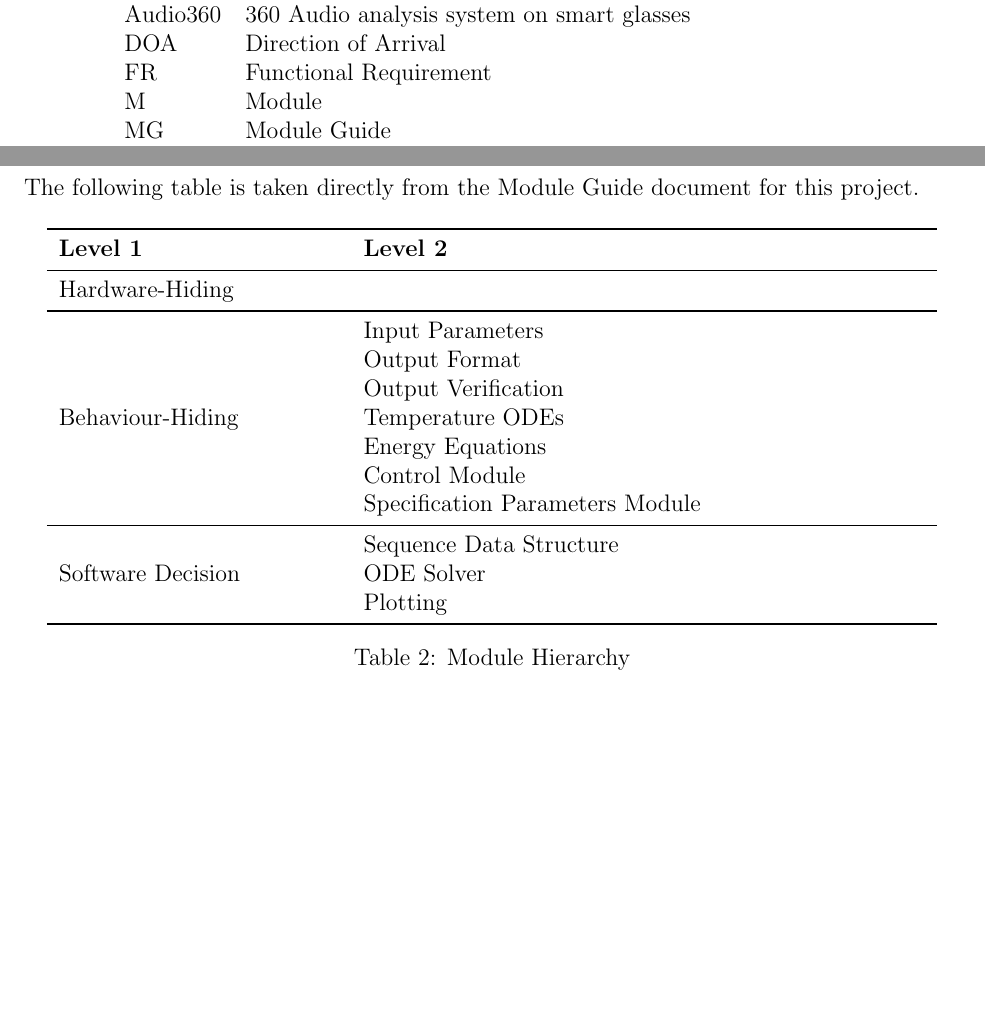
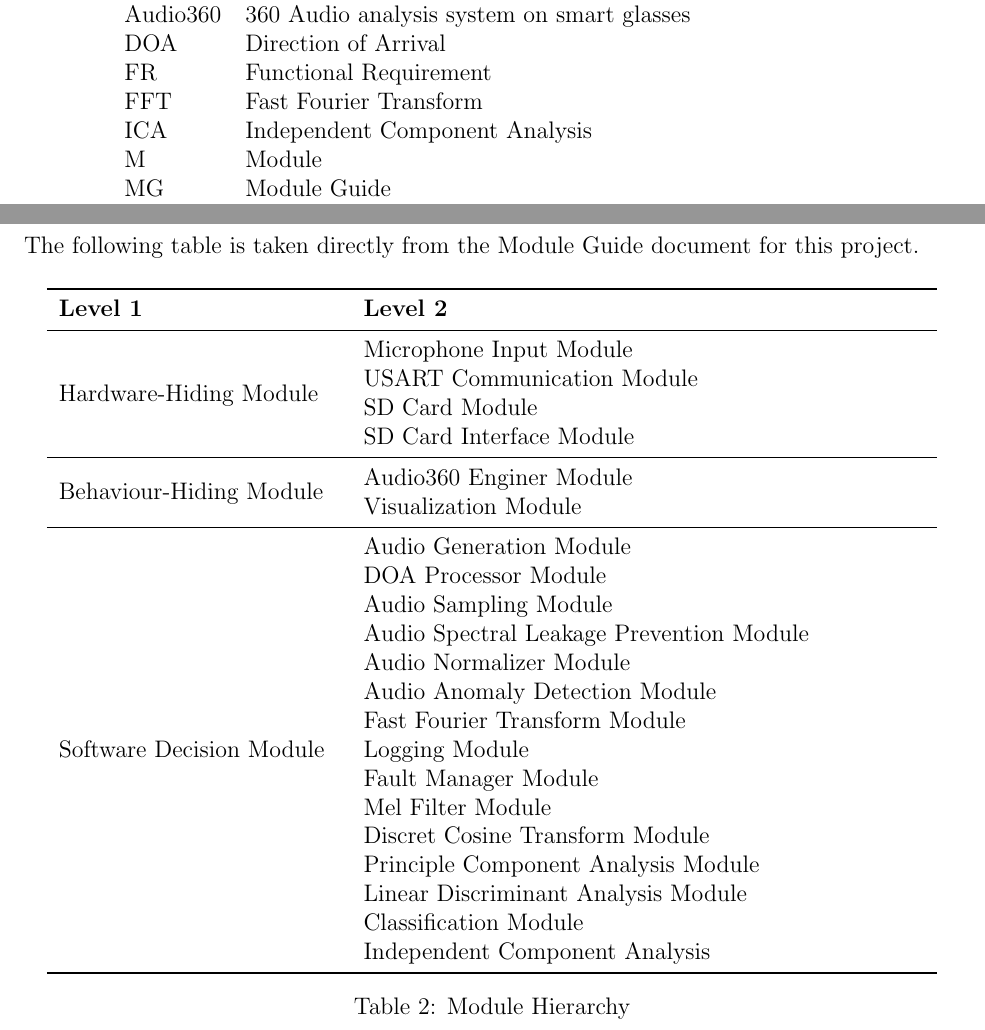
Before and after one commit to Team6-SixSense/audio360, a LaTeX document (docs/Design/SoftDetailedDes/MIS.tex): two parts of pages 3 and 11 of 48, joined at a grey line, cut so that both start at the same text, the shorter picture padded with empty space. Compiled offline with pdfLaTeX.

Commit message:
[#326] MIS module decomposition

```diff
--- a/docs/Design/SoftDetailedDes/MIS.tex
+++ b/docs/Design/SoftDetailedDes/MIS.tex
@@ -72,6 +72,8 @@ urlcolor=cyan          % color of external links
     \progname & 360 Audio analysis system on smart glasses\\
     DOA & Direction of Arrival \\
     FR & Functional Requirement\\
+    FFT & Fast Fourier Transform \\
+    ICA & Independent Component Analysis \\
     M & Module \\
     MG & Module Guide \\
     MIS & Module Interface Specification \\
@@ -154,30 +156,42 @@ described by giving their type signature followed by their specification.
 
 The following table is taken directly from the Module Guide document for this project.
 
-\begin{table}[h!]
+\begin{table}[H]
 \centering
 \begin{tabular}{p{0.3\textwidth} p{0.6\textwidth}}
 \toprule
 \textbf{Level 1} & \textbf{Level 2}\\
 \midrule
 
-{Hardware-Hiding} & ~ \\
+\multirow{4}{0.3\textwidth}{Hardware-Hiding Module}
+& Microphone Input Module\\
+& USART Communication Module \\
+& SD Card Module \\
+& SD Card Interface Module \\
 \midrule
 
-\multirow{7}{0.3\textwidth}{Behaviour-Hiding} & Input Parameters\\
-& Output Format\\
-& Output Verification\\
-& Temperature ODEs\\
-& Energy Equations\\
-& Control Module\\
-& Specification Parameters Module\\
+\multirow{2}{0.3\textwidth}{Behaviour-Hiding Module}
+& Audio360 Enginer Module\\
+& Visualization Module\\
 \midrule
 
-\multirow{3}{0.3\textwidth}{Software Decision} & {Sequence Data Structure}\\
-& ODE Solver\\
-& Plotting\\
+\multirow{15}{0.3\textwidth}{Software Decision Module}
+& Audio Generation Module\\
+& DOA Processor Module\\
+& Audio Sampling Module\\
+& Audio Spectral Leakage Prevention Module\\
+& Audio Normalizer Module\\
+& Audio Anomaly Detection Module\\
+& Fast Fourier Transform Module\\
+& Logging Module\\
+& Fault Manager Module\\
+& Mel Filter Module\\
+& Discret Cosine Transform Module \\
+& Principle Component Analysis Module \\
+& Linear Discriminant Analysis Module \\
+& Classification Module \\
+& Independent Component Analysis\\
 \bottomrule
-
 \end{tabular}
 \caption{Module Hierarchy}
 \label{TblMH}
```
Also changed, not shown: docs/SRS/SRS.tex (+1 -0 lines).
